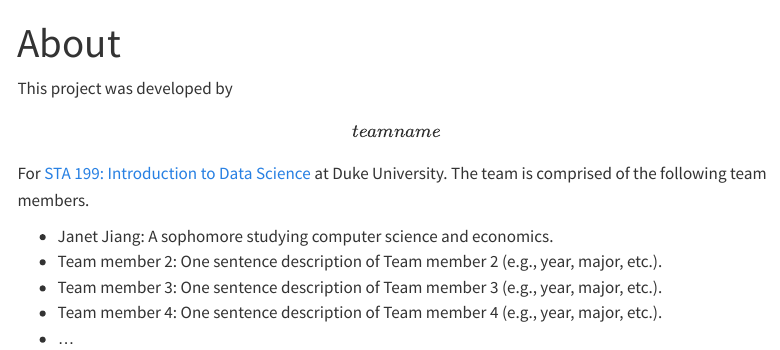
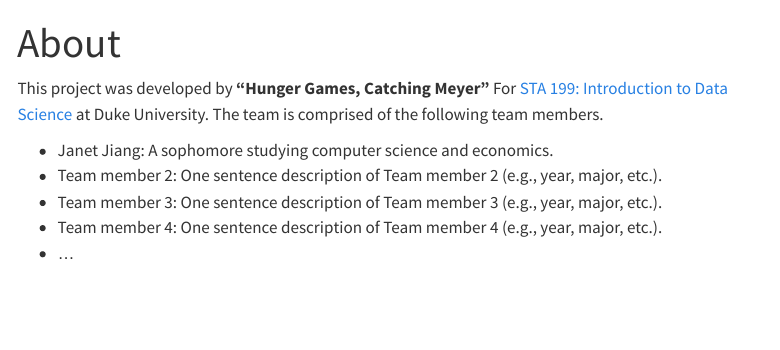
Before and after one commit to sta199-s23-2/project-hunger-games-catching-meyer, a Quarto document (about.qmd): the page in a window 1100 px wide, from its top. Rendered offline with R 4.5, knitr and Pandoc in place of Quarto, with nearby package versions; menus at the side of the page are left out.

Commit message:
team name

```diff
--- a/about.qmd
+++ b/about.qmd
@@ -4,7 +4,7 @@ format: html
 editor: visual
 ---
 
-This project was developed by **\[team name\]** For [STA 199: Introduction to Data Science](https://sta199-s23-2.github.io/) at Duke University. The team is comprised of the following team members.
+This project was developed by **"Hunger Games, Catching Meyer"** For [STA 199: Introduction to Data Science](https://sta199-s23-2.github.io/) at Duke University. The team is comprised of the following team members.
 
 -   Janet Jiang: A sophomore studying computer science and economics.
 -   Team member 2: One sentence description of Team member 2 (e.g., year, major, etc.).
```
